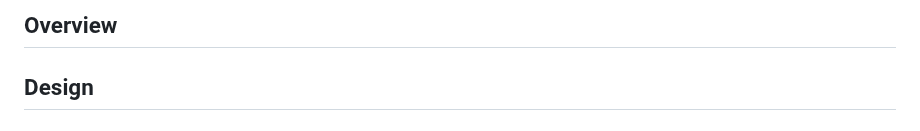
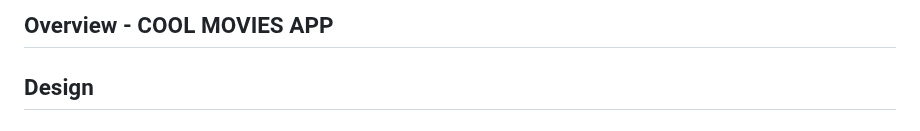
Before and after one commit to msu-denver/thecoolestteam, a Markdown page: README.md, the part around the change. GitHub-like rendering.

```diff
--- a/README.md
+++ b/README.md
@@ -1,4 +1,4 @@
-## Overview ##
+## Overview - COOL MOVIES APP ##
 
 ## Design
 
```
